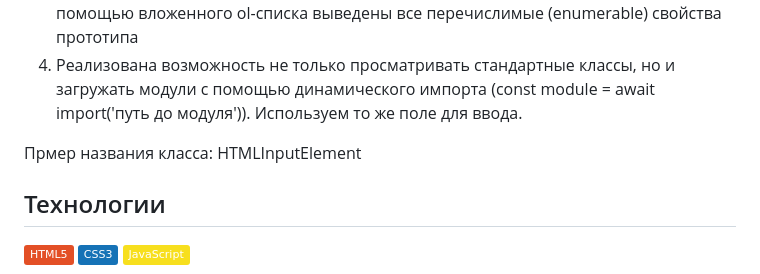
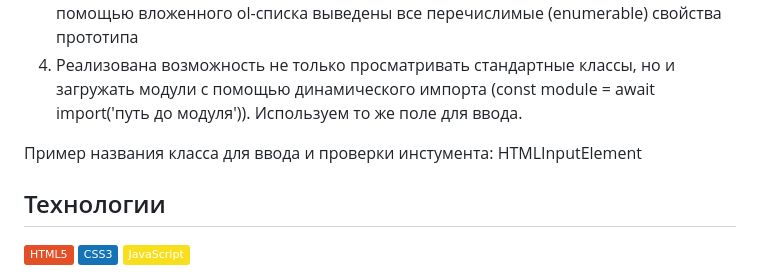
Before and after one commit to GusevaNadezhda/Tool-for-protoType, a Markdown page: README.md, the part around the change. Rendered like a GitHub page; badges without logos.

```diff
--- a/README.md
+++ b/README.md
@@ -9,7 +9,7 @@
 <li fr-original-style="" style="box-sizing: border-box;">Реализована возможность не только просматривать стандартные классы, но и загружать модули с помощью динамического импорта (const module = await import('путь до модуля')). Используем то же поле для ввода.</li>
 </ol>
 
-Прмер названия класса: HTMLInputElement
+Пример названия класса для ввода и проверки инстумента: HTMLInputElement
 
 ## Технологии
 ![HTML5](https://img.shields.io/badge/-HTML5-e34f26?logo=html5&logoColor=white)
```
